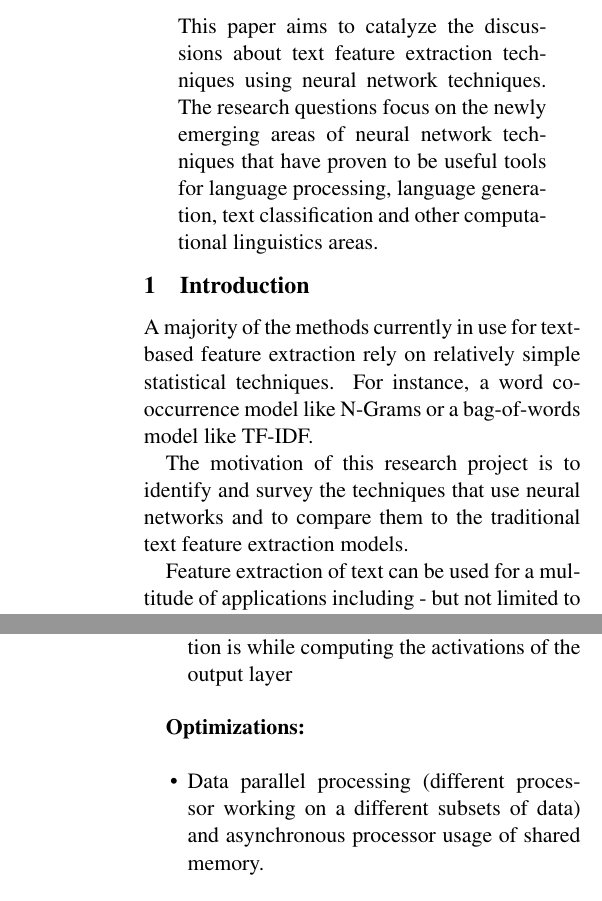
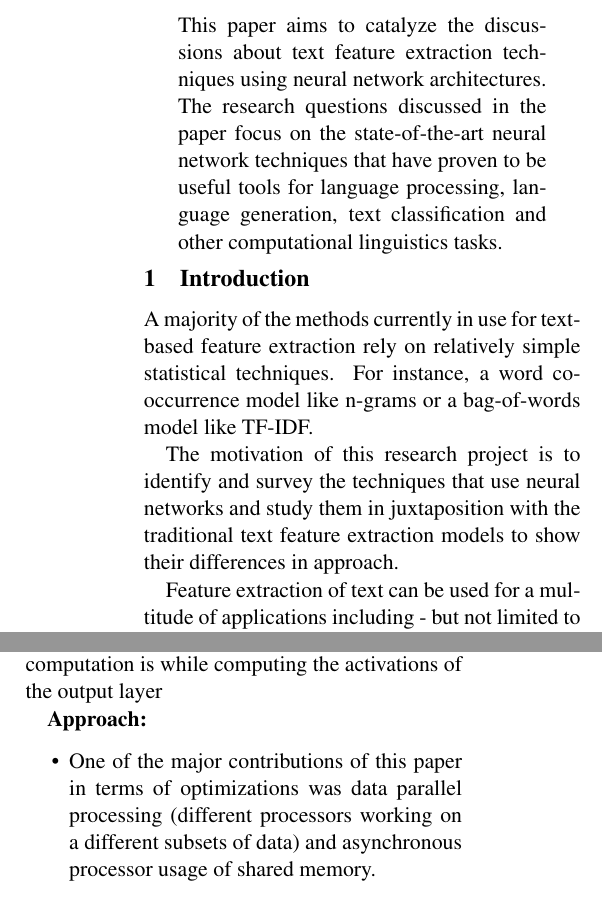
Before and after one commit to krishabhishek/machine-learning-algorithms, a LaTeX paper (project-report/cs698_project_report.tex): two parts of the columns of pages 1 and 4 of 9 before the commit and two parts of the columns of pages 1 and 3 of 9 after it, joined at a grey line, cut so that both start at the same text. Compiled offline with pdfLaTeX.

Commit message:
Minor typographical errors corrected

```diff
--- a/project-report/cs698_project_report.tex
+++ b/project-report/cs698_project_report.tex
@@ -30,16 +30,17 @@
 
 
 \begin{abstract}
-  This paper aims to catalyze the discussions about text feature extraction techniques using neural network techniques. The research questions focus on the newly emerging areas of neural network techniques that have proven to be useful tools for language processing, language generation, text classification and other computational linguistics areas.
+  This paper aims to catalyze the discussions about text feature extraction techniques using neural network architectures.
+  The research questions discussed in the paper focus on the state-of-the-art neural network techniques that have proven to be useful tools for language processing, language generation, text classification and other computational linguistics tasks.
 \end{abstract}
 
 
 \section{Introduction} % (fold)
 \label{sec:introduction}
 
-  A majority of the methods currently in use for text-based feature extraction rely on relatively simple statistical techniques. For instance, a word co-occurrence model like N-Grams or a bag-of-words model like TF-IDF.
+  A majority of the methods currently in use for text-based feature extraction rely on relatively simple statistical techniques. For instance, a word co-occurrence model like n-grams or a bag-of-words model like TF-IDF.
 
-  The motivation of this research project is to identify and survey the techniques that use neural networks and to compare them to the traditional text feature extraction models.
+  The motivation of this research project is to identify and survey the techniques that use neural networks and study them in juxtaposition with the traditional text feature extraction models to show their differences in approach.
 
   Feature extraction of text can be used for a multitude of applications including - but not limited to - unsupervised semantic similarity detection, article classification and sentiment analysis.
 
@@ -210,6 +215,12 @@
+  \textbf{Challenges:}
+  The main bottleneck for the neural computation is while computing the activations of the output layer
+
+  \textbf{Approach:}
   \begin{itemize}
     \item
-    We propose to fight the curse of dimensionality by learning a distributed representation for words which allows each training sentence to inform the model about an exponential number of semantically neighboring sentences.
+    One of the major contributions of this paper in terms of optimizations was data parallel processing (different processors working on a different subsets of data) and asynchronous processor usage of shared memory.
+    \item
+    The authors propose to fight the curse of dimensionality by learning a distributed representation for words which allows each training sentence to inform the model about an exponential number of semantically neighboring sentences.
     \item
     A fundamental problem that makes language modeling and other learning problems difficult is the curse of dimensionality. It is particularly obvious in the case when one wants to model the joint distribution between many discrete random variables (such as words in a sentence, or discrete attributes in a data-mining task)
     \item
@@ -239,8 +243,0 @@
-    The main bottleneck for the neural computation is while computing the activations of the output layer
-  \end{itemize}
-
-  \textbf{Optimizations:}
-  \begin{itemize}
-    \item
-    Data parallel processing (different processor working on a different subsets of data) and asynchronous processor usage of shared memory.
-  \end{itemize}
@@ -281,7 +275,7 @@
   \textbf{Goal}\\
   Implementing a  hierarchical decomposition of the conditional probabilities that yields a speed-up of about 200 both during training and recognition. The hierarchical decomposition is a binary hierarchical clustering constrained by the prior knowledge extracted from the WordNet semantic hierarchy.\\
 
-  \textbf{Summary:}
+  \textbf{Approach:}
   \begin{itemize}
     \item
     Similar to the previous paper, attempts to tackle the `curse of dimensionality' as in \ref{sec:a_neural_probabilistic_language_model}.
```
Also changed, not shown: project-report/cs698_project_report.tex (48 more changed lines).
